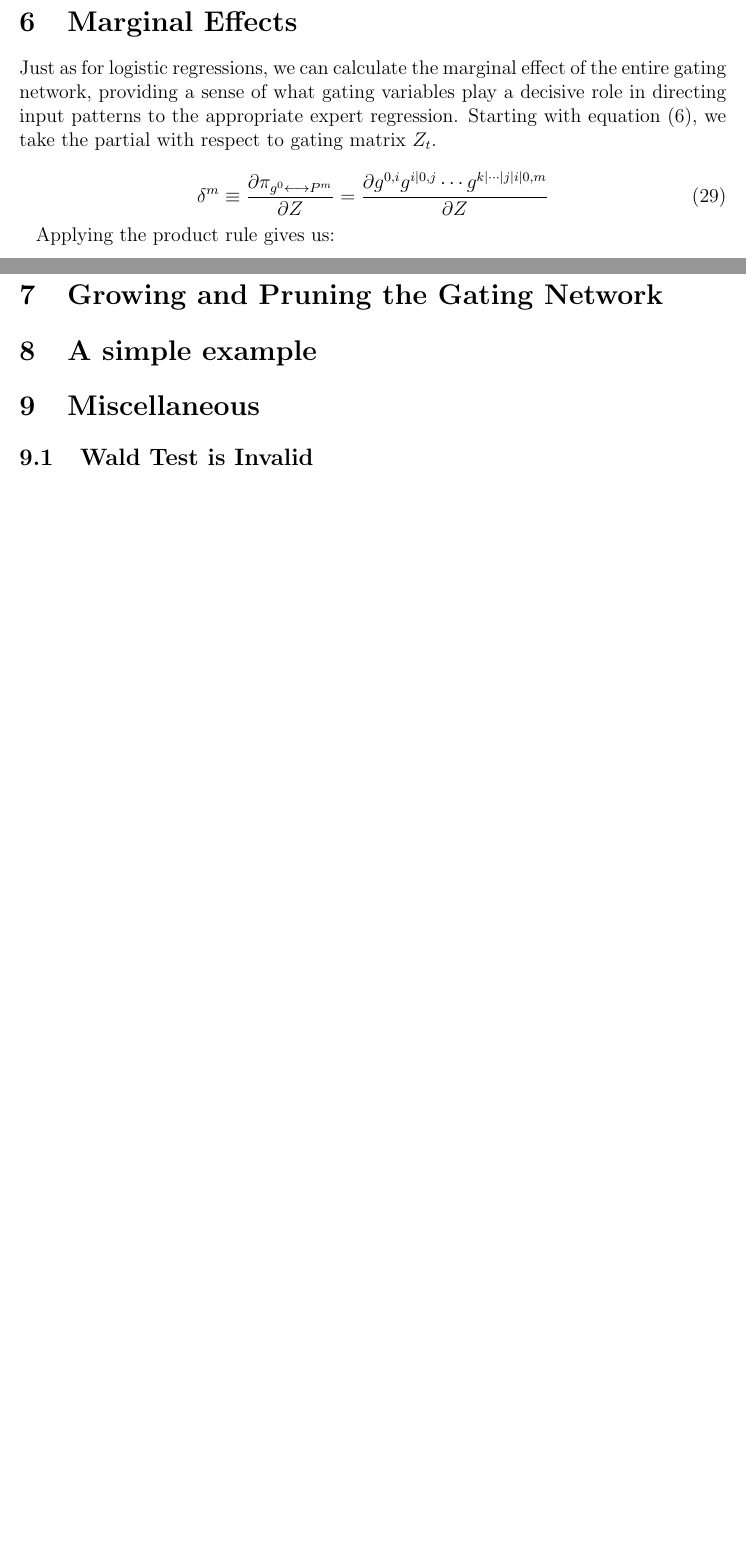
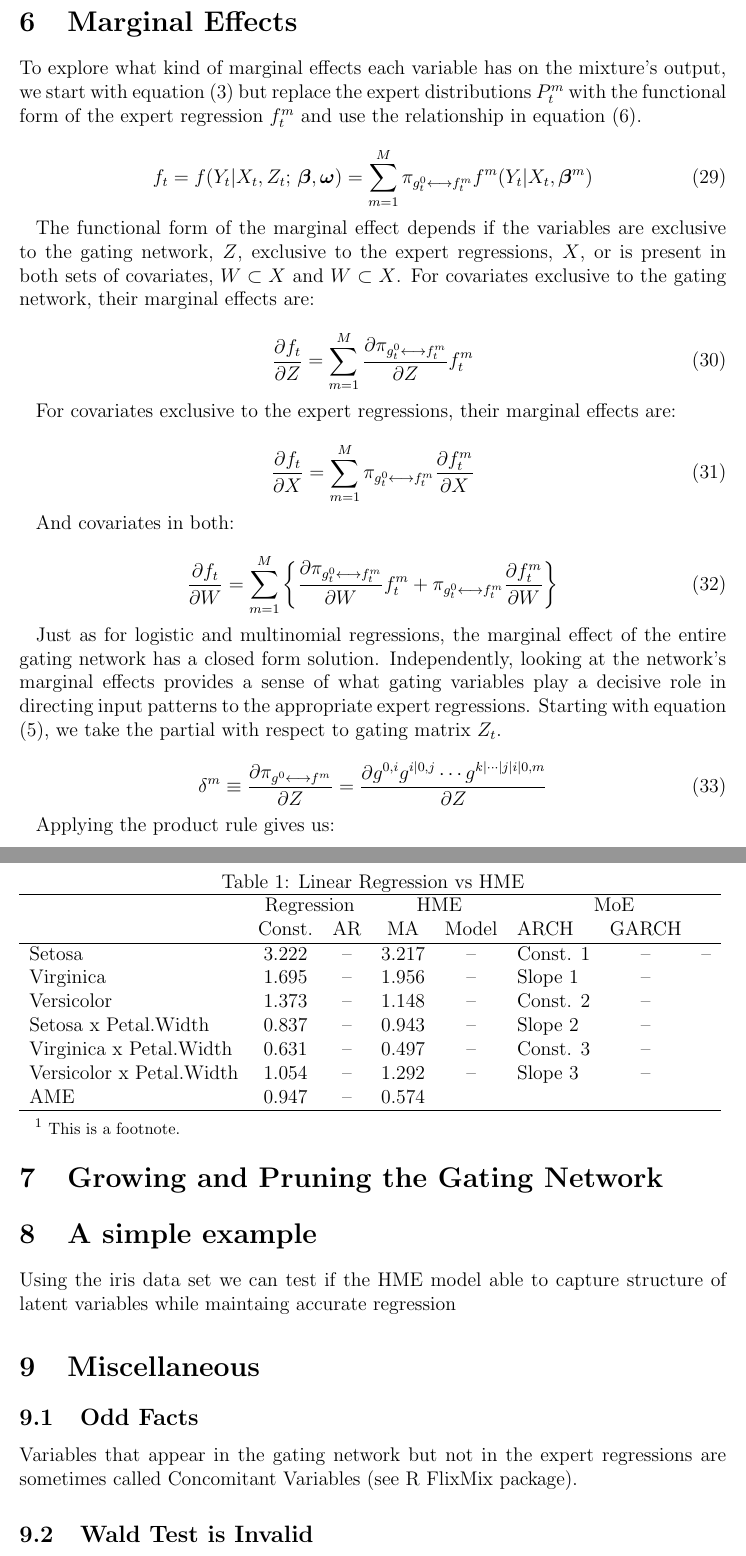
Before and after one commit to LucasDowiak/HME, a LaTeX document (article/Econometric_Applications_of_HME.tex): two parts of pages 10 and 11 of 15 before the commit and two parts of pages 10 and 12 of 16 after it, joined at a grey line, cut so that both start at the same text, the shorter picture padded with empty space. Compiled offline with pdfLaTeX.

Commit message:
add more to marginal effects section; separate marginal_effects from the hme S3 object

```diff
--- a/article/Econometric_Applications_of_HME.tex
+++ b/article/Econometric_Applications_of_HME.tex
@@ -4,7 +4,7 @@
 \usepackage{amsfonts}
 \usepackage{amsmath}
 \usepackage{mathbbol}
-%\usepackage{threeparttable}
+\usepackage{threeparttable}
 \usepackage{geometry}
 \usepackage{pdflscape}
 %\usepackage{algorithmic}
@@ -551,13 +551,49 @@ Posterior node for HMRE
 
 
 \section{Marginal Effects} \label{sec:MarginalEffects}
-Just as for logistic regressions, we can calculate the marginal effect of the entire
-gating network, providing a sense of what gating variables play a decisive role in
-directing input patterns to the appropriate expert regression. Starting with equation
-(\ref{eq:gpath2}), we take the partial with respect to gating matrix $Z_{t}$.
+
+To explore what kind of marginal effects each variable has on the mixture's
+output, we start with equation (\ref{eq:mixture}) but replace the
+expert distributions $P^{m}_{t}$ with the functional form of the
+expert regression $f^{m}_{t}$ and use the relationship in equation
+(\ref{eq:gpath2}).
+
+\begin{equation} \label{eq:mixture2}
+  f_{t} = f(Y_{t} | X_{t}, Z_{t}; \, \boldsymbol{\beta}, \boldsymbol{\omega}) = \sum_{m=1}^{M} \gateprod{g^{0}_{t}}{f^{m}_{t}} f^{m}(Y_{t} | X_{t}, \boldsymbol{\beta}^{m})
+\end{equation}
+
+The functional form of the marginal effect depends if the variables are
+exclusive to the gating network, $Z$, exclusive to the expert
+regressions, $X$, or is present in both sets of covariates,
+$W \subset X$ and $W \subset X$. For covariates
+exclusive to the gating network, their marginal effects are:
+
+\begin{equation} \label{eq:ME_gating}
+  \frac{\partial f_{t}}{\partial Z} = \sum_{m=1}^{M} \frac{\partial \gateprod{g^{0}_{t}}{f^{m}_{t}}}{{\partial Z}}f^{m}_{t}
+\end{equation}
+
+For covariates exclusive to the expert regressions, their marginal effects
+are:
+
+\begin{equation} \label{eq:ME_expert}
+  \frac{\partial f_{t}}{\partial X} = \sum_{m=1}^{M} \gateprod{g^{0}_{t}}{f^{m}_{t}} \frac{\partial f^{m}_{t}}{{\partial X}}
+\end{equation}
+
+And covariates in both:
+
+\begin{equation} \label{eq:ME_both}
+  \frac{\partial f_{t}}{\partial W} = \sum_{m=1}^{M} \left\{ \frac{\partial \gateprod{g^{0}_{t}}{f^{m}_{t}}}{{\partial W}}f^{m}_{t} + \gateprod{g^{0}_{t}}{f^{m}_{t}} \frac{\partial f^{m}_{t}}{{\partial W}} \right\}
+\end{equation}
+
+Just as for logistic and multinomial regressions, the
+marginal effect of the entire gating network has a closed form solution.
+Independently, looking at the network's marginal effects provides a sense
+of what gating variables play a decisive role in directing input patterns
+to the appropriate expert regressions. Starting with equation
+(\ref{eq:gpath}), we take the partial with respect to gating matrix $Z_{t}$.
 
 \begin{equation}
-  \delta^{m} \equiv \frac{\partial \gateprod{g^{0}}{P^{m}}}{\partial Z} = \frac{\partial g^{0, i} g^{i|0, j} \cdots g^{k|\cdots|j|i|0, m}}{\partial Z}
+  \delta^{m} \equiv \frac{\partial \gateprod{g^{0}}{f^{m}}}{\partial Z} = \frac{\partial g^{0, i} g^{i|0, j} \cdots g^{k|\cdots|j|i|0, m}}{\partial Z}
 \end{equation}
 
 Applying the product rule gives us:
@@ -616,7 +656,35 @@ then:
 
 \section{Growing and Pruning the Gating Network} \label{sec:NetworkGrowth}
 
+
 \section{A simple example} \label{sec:SimpleExample}
+
+Using the iris data set we can test if the HME model able to capture
+structure of latent variables while maintaing accurate regression
+
+\begin{table}
+	\caption{Linear Regression vs HME}
+	\begin{threeparttable}
+		\begin{tabular}[l]{l c c c c l c c}
+	    \hline
+	& \multicolumn{2}{c}{Regression}  & \multicolumn{2}{c}{HME}  & \multicolumn{3}{c}{MoE} \\
+			                       & Const. & AR & MA & Model & ARCH & GARCH     \\
+	\hline
+  Setosa                   & 3.222  & -- & 3.217 & -- & Const. 1 & --    & --        \\
+  Virginica                & 1.695  & -- & 1.956 & -- & Slope 1 & --           \\
+  Versicolor               & 1.373  & -- & 1.148 & -- & Const. 2    & --           \\
+  Setosa x Petal.Width     & 0.837  & -- & 0.943 & -- & Slope 2    & --            \\
+  Virginica x Petal.Width  & 0.631  & -- & 0.497 & -- & Const. 3    & --           \\
+  Versicolor x Petal.Width & 1.054  & -- & 1.292 & -- & Slope 3    & --          \\
+  AME                      & 0.947  & -- & 0.574   &    &       &                \\
+	\hline
+		\end{tabular}
+		\begin{tablenotes}
+			\item[1]{\footnotesize This is a footnote.}
+		\end{tablenotes}
+	\end{threeparttable}
+\end{table}
+
 
 \begin{figure}[ht]
   \centering
@@ -627,6 +695,11 @@ then:
 
 
 \section{Miscellaneous}
+
+\subsection{Odd Facts}
+
+Variables that appear in the gating network but not in the expert regressions
+are sometimes called Concomitant Variables (see R FlixMix package).
 
 \subsection{Wald Test is Invalid}
 S+plus GLM section on problems with binomial GLMs
```
Also changed, not shown: article/Econometric_Applications_of_HME.pdf (added), article/Econometric_Applications_of_HME.tex (11 more changed lines), 8 other files.
